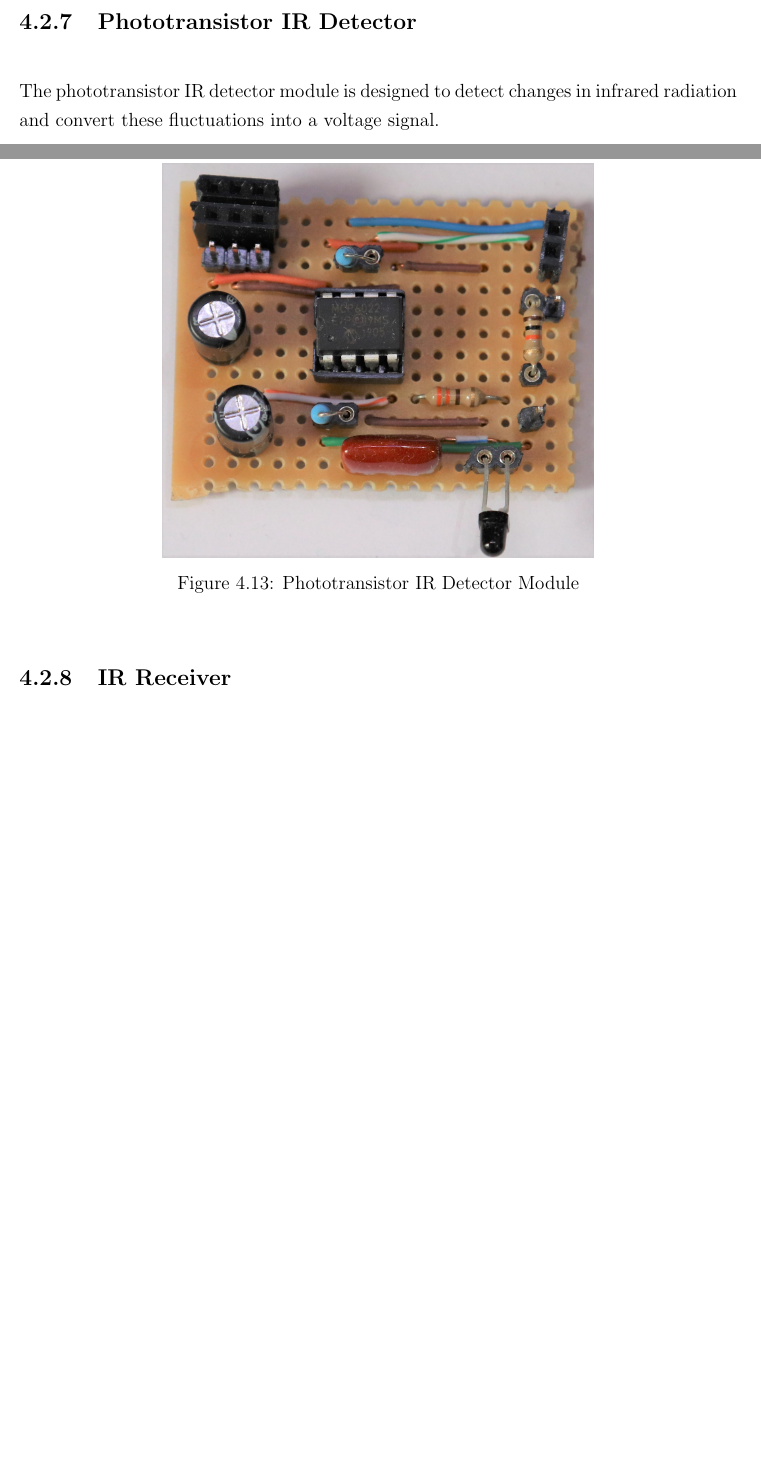
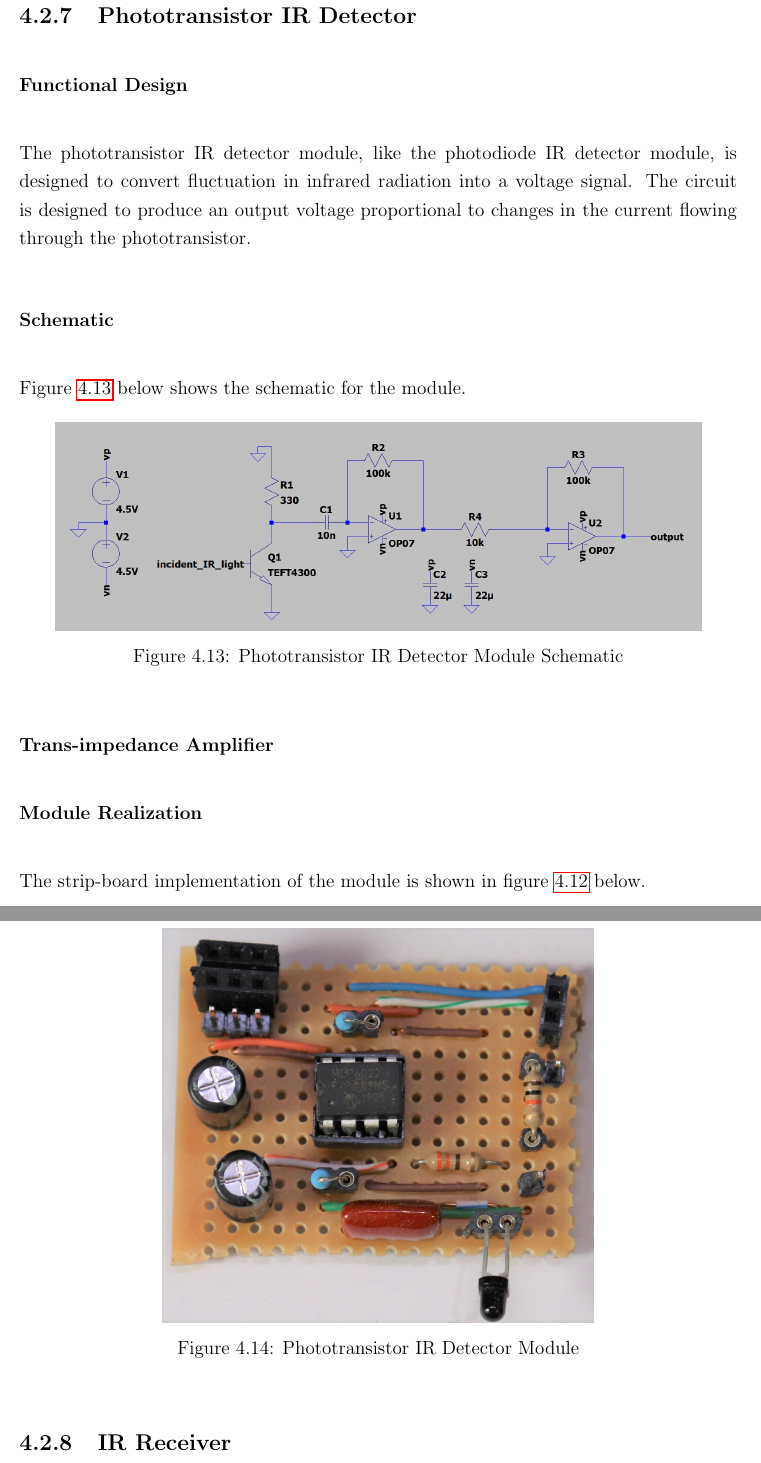
Before and after one commit to wylieza/thesis, a LaTeX thesis (Report.tex, which reads body/Design.tex): two parts of pages 50 and 51 of 99 before the commit and two parts of pages 51 and 52 of 100 after it, joined at a grey line, cut so that both start at the same text, the shorter picture padded with empty space. Compiled offline with pdfLaTeX.

Commit message:
phototransistor design

```diff
--- a/body/Design.tex
+++ b/body/Design.tex
@@ -287,12 +299,35 @@ The circuit shown in figure \ref{fig:schematic_photodiode_transimpedance} is des
 	\label{fig:module_photodiode_receiver}
 \end{figure}
 
+
+%%%%%%%%%%%%%%%%%%%%%%%%%%%%%%%%%%%%%%%%%%%%%%%%%%%%%%%%%%%
+
+
+
 \subsection{Phototransistor IR Detector}
 %todo:
 % - Schematic and explaination
 
+\subsubsection{Functional Design}
+The phototransistor IR detector module, like the photodiode IR detector module, is designed to convert fluctuation in infrared radiation into a voltage signal. The circuit is designed to produce an output voltage proportional to changes in the current flowing through the phototransistor.
 
-The phototransistor IR detector module is designed to detect changes in infrared radiation and convert these fluctuations into a voltage signal.
+\subsubsection{Schematic}
+Figure \ref{fig:schematic_phototransistor_detector} below shows the schematic for the module.
+
+
+\begin{figure}[H]
+	\centering
+	\includegraphics[width=.9\textwidth]{figures/design/phototransistor_detector.JPG}
+	\caption{Phototransistor IR Detector Module Schematic}
+	\label{fig:schematic_phototransistor_detector}
+\end{figure}
+
+\subsubsection{Trans-impedance Amplifier}
+%todo: this needs to be completed
+
+
+\subsubsection{Module Realization}
+The strip-board implementation of the module is shown in figure \ref{fig:module_photodiode_receiver} below.
 
 \begin{figure}[H]
 	\centering
```
Also changed, not shown: figures/design/phototransistor_detector.JPG (added), body/Design.tex (16 more changed lines).
